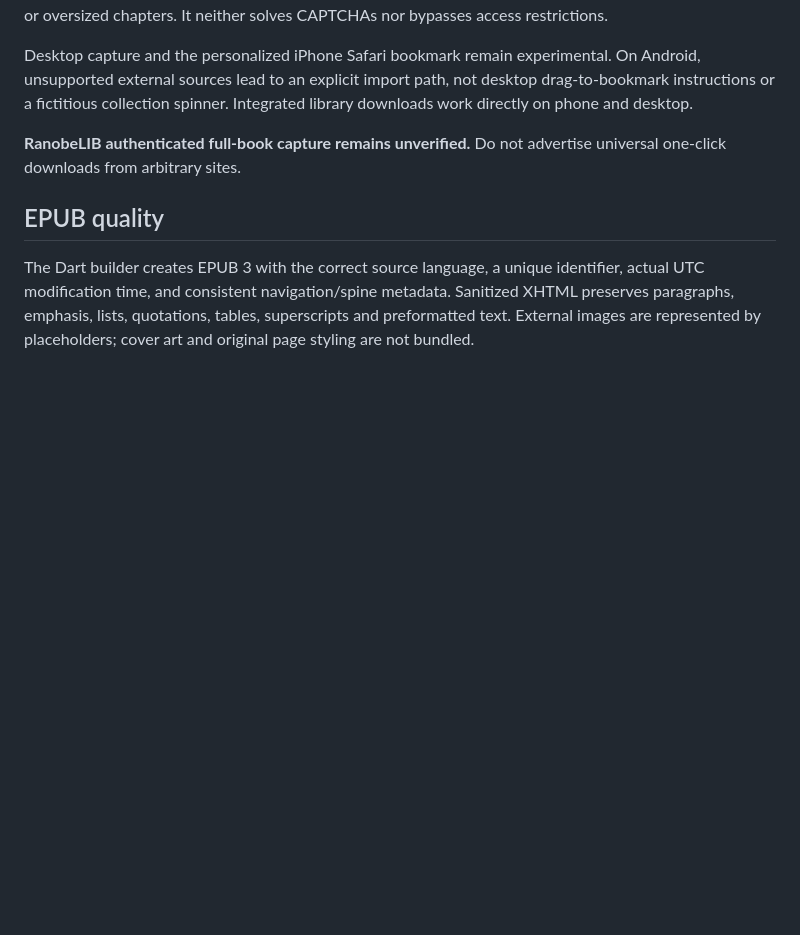
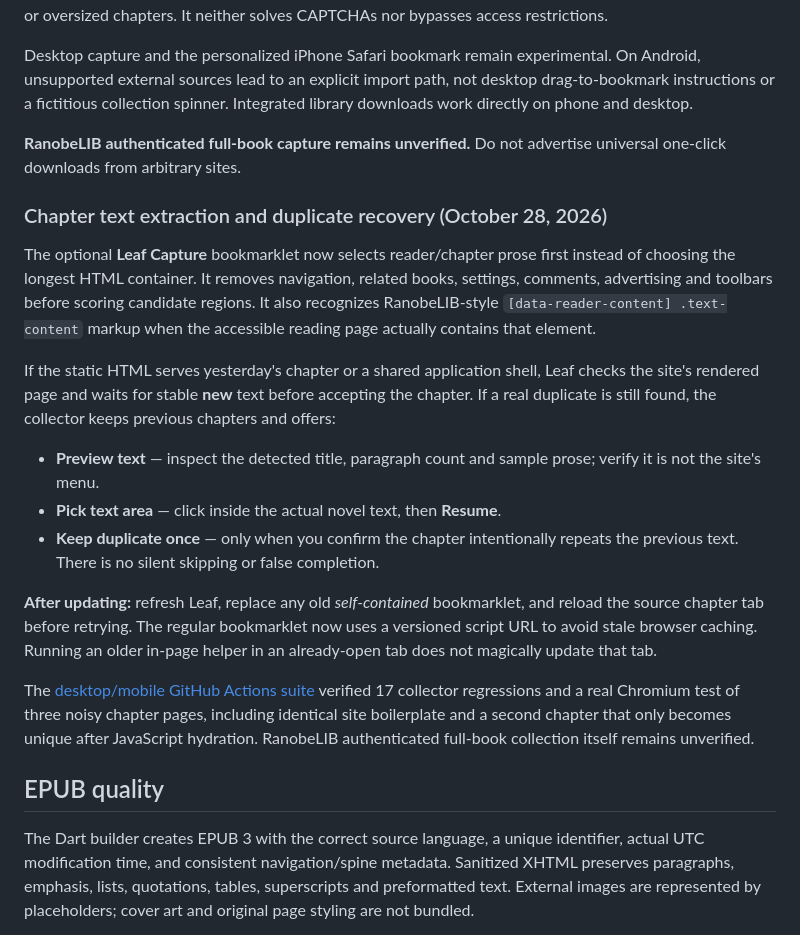
Before and after one commit to alex00Pirotskyi/leaf-ranobelib, a Markdown page: README.md, the part around the change. Drawn GitHub-style; blank space fills up the shorter version.

Commit message:
docs: describe chapter-only extraction, stale reader retry and duplicate recovery

```diff
--- a/README.md
+++ b/README.md
@@ -67,6 +67,37 @@ Desktop capture and the personalized iPhone Safari bookmark remain experimental.
 
 **RanobeLIB authenticated full-book capture remains unverified.** Do not advertise universal one-click downloads from arbitrary sites.
 
+### Chapter text extraction and duplicate recovery (October 28, 2026)
+
+The optional **Leaf Capture** bookmarklet now selects reader/chapter prose first
+instead of choosing the longest HTML container. It removes navigation, related
+books, settings, comments, advertising and toolbars before scoring candidate
+regions. It also recognizes RanobeLIB-style
+`[data-reader-content] .text-content` markup when the accessible reading page
+actually contains that element.
+
+If the static HTML serves yesterday's chapter or a shared application shell,
+Leaf checks the site's rendered page and waits for stable **new** text before
+accepting the chapter. If a real duplicate is still found, the collector keeps
+previous chapters and offers:
+
+- **Preview text** — inspect the detected title, paragraph count and sample
+  prose; verify it is not the site's menu.
+- **Pick text area** — click inside the actual novel text, then **Resume**.
+- **Keep duplicate once** — only when you confirm the chapter intentionally
+  repeats the previous text. There is no silent skipping or false completion.
+
+**After updating:** refresh Leaf, replace any old *self-contained* bookmarklet,
+and reload the source chapter tab before retrying. The regular bookmarklet now
+uses a versioned script URL to avoid stale browser caching. Running an older
+in-page helper in an already-open tab does not magically update that tab.
+
+The [desktop/mobile GitHub Actions suite](https://github.com/alex00Pirotskyi/leaf-ranobelib/actions/runs/40639956369)
+verified 17 collector regressions and a real Chromium test of three noisy
+chapter pages, including identical site boilerplate and a second chapter that
+only becomes unique after JavaScript hydration. RanobeLIB authenticated
+full-book collection itself remains unverified.
+
 ## EPUB quality
 
 The Dart builder creates EPUB 3 with the correct source language, a unique identifier, actual UTC modification time, and consistent navigation/spine metadata. Sanitized XHTML preserves paragraphs, emphasis, lists, quotations, tables, superscripts and preformatted text. External images are represented by placeholders; cover art and original page styling are not bundled.
```
